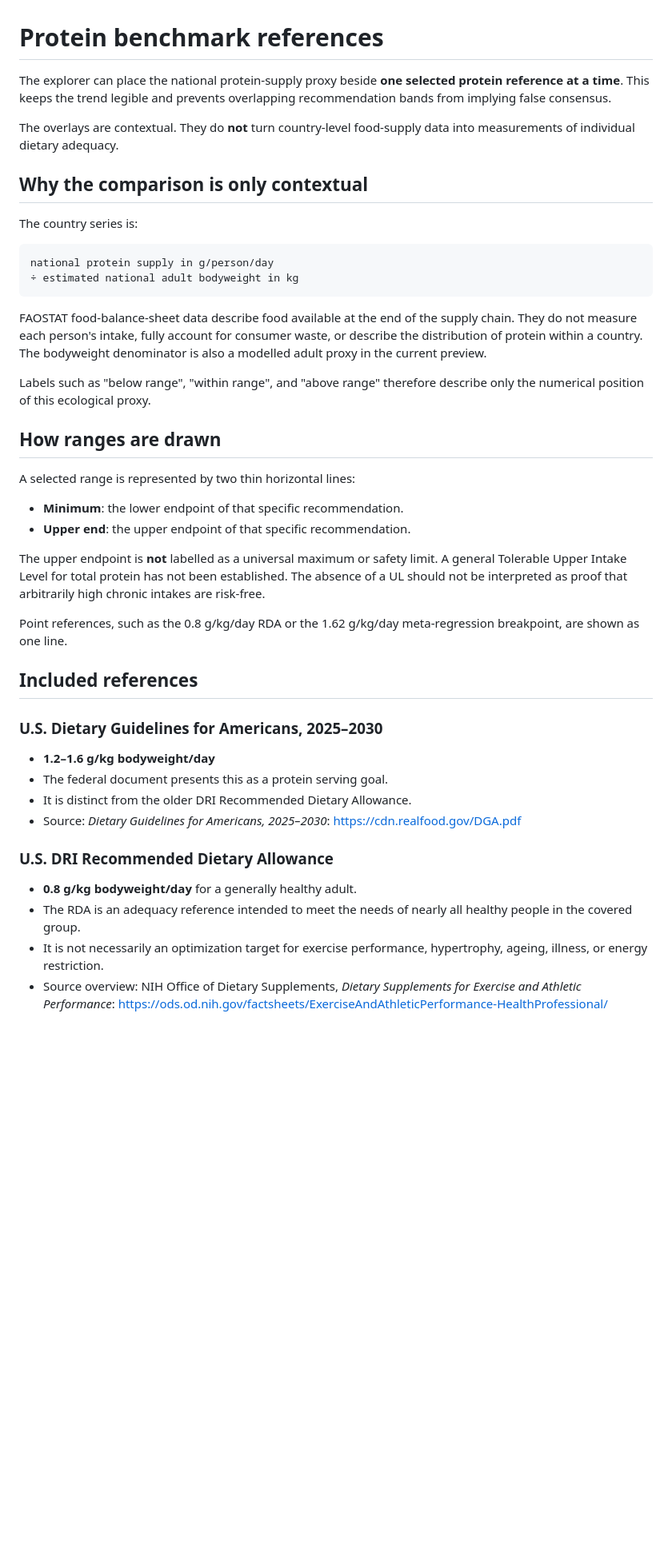
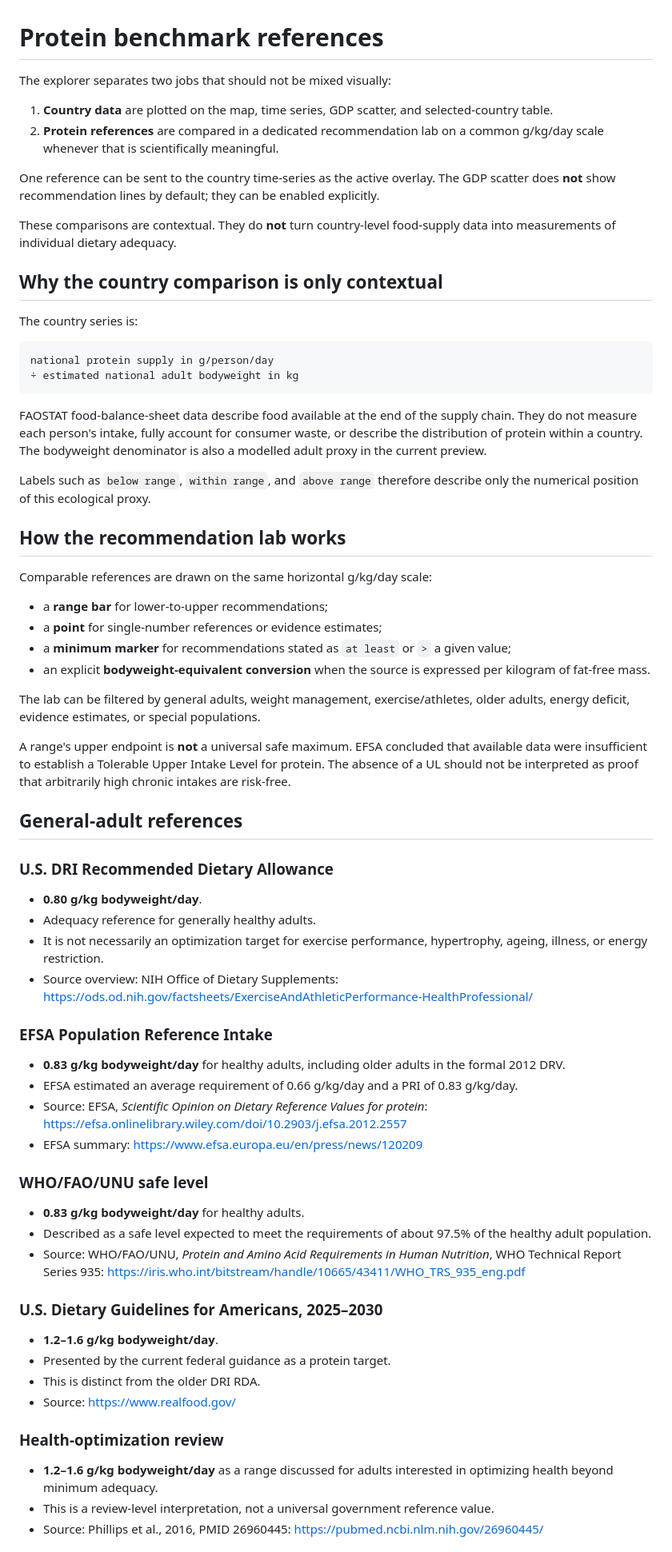
Before and after one commit to jnton/protein-by-bodyweight-country, a Markdown page: docs/BENCHMARKS.md, the part around one of its changes. Shown at 80% size. Drawn GitHub-style; blank space fills up the shorter version.

Commit message:
Document expanded protein recommendation library

```diff
--- a/docs/BENCHMARKS.md
+++ b/docs/BENCHMARKS.md
@@ -1,10 +1,15 @@
 # Protein benchmark references
 
-The explorer can place the national protein-supply proxy beside **one selected protein reference at a time**. This keeps the trend legible and prevents overlapping recommendation bands from implying false consensus.
+The explorer separates two jobs that should not be mixed visually:
 
-The overlays are contextual. They do **not** turn country-level food-supply data into measurements of individual dietary adequacy.
+1. **Country data** are plotted on the map, time series, GDP scatter, and selected-country table.
+2. **Protein references** are compared in a dedicated recommendation lab on a common g/kg/day scale whenever that is scientifically meaningful.
 
-## Why the comparison is only contextual
+One reference can be sent to the country time-series as the active overlay. The GDP scatter does **not** show recommendation lines by default; they can be enabled explicitly.
+
+These comparisons are contextual. They do **not** turn country-level food-supply data into measurements of individual dietary adequacy.
+
+## Why the country comparison is only contextual
 
 The country series is:
 
@@ -15,32 +20,53 @@ national protein supply in g/person/day
 
 FAOSTAT food-balance-sheet data describe food available at the end of the supply chain. They do not measure each person's intake, fully account for consumer waste, or describe the distribution of protein within a country. The bodyweight denominator is also a modelled adult proxy in the current preview.
 
-Labels such as "below range", "within range", and "above range" therefore describe only the numerical position of this ecological proxy.
+Labels such as `below range`, `within range`, and `above range` therefore describe only the numerical position of this ecological proxy.
 
-## How ranges are drawn
+## How the recommendation lab works
 
-A selected range is represented by two thin horizontal lines:
+Comparable references are drawn on the same horizontal g/kg/day scale:
 
-- **Minimum**: the lower endpoint of that specific recommendation.
-- **Upper end**: the upper endpoint of that specific recommendation.
+- a **range bar** for lower-to-upper recommendations;
+- a **point** for single-number references or evidence estimates;
+- a **minimum marker** for recommendations stated as `at least` or `>` a given value;
+- an explicit **bodyweight-equivalent conversion** when the source is expressed per kilogram of fat-free mass.
 
-The upper endpoint is **not** labelled as a universal maximum or safety limit. A general Tolerable Upper Intake Level for total protein has not been established. The absence of a UL should not be interpreted as proof that arbitrarily high chronic intakes are risk-free.
+The lab can be filtered by general adults, weight management, exercise/athletes, older adults, energy deficit, evidence estimates, or special populations.
 
-Point references, such as the 0.8 g/kg/day RDA or the 1.62 g/kg/day meta-regression breakpoint, are shown as one line.
+A range's upper endpoint is **not** a universal safe maximum. EFSA concluded that available data were insufficient to establish a Tolerable Upper Intake Level for protein. The absence of a UL should not be interpreted as proof that arbitrarily high chronic intakes are risk-free.
 
-## Included references
+## General-adult references
+
+### U.S. DRI Recommended Dietary Allowance
+
+- **0.80 g/kg bodyweight/day**.
+- Adequacy reference for generally healthy adults.
+- It is not necessarily an optimization target for exercise performance, hypertrophy, ageing, illness, or energy restriction.
+- Source overview: NIH Office of Dietary Supplements: <https://ods.od.nih.gov/factsheets/ExerciseAndAthleticPerformance-HealthProfessional/>
+
+### EFSA Population Reference Intake
+
+- **0.83 g/kg bodyweight/day** for healthy adults, including older adults in the formal 2012 DRV.
+- EFSA estimated an average requirement of 0.66 g/kg/day and a PRI of 0.83 g/kg/day.
+- Source: EFSA, *Scientific Opinion on Dietary Reference Values for protein*: <https://efsa.onlinelibrary.wiley.com/doi/10.2903/j.efsa.2012.2557>
+- EFSA summary: <https://www.efsa.europa.eu/en/press/news/120209>
+
+### WHO/FAO/UNU safe level
+
+- **0.83 g/kg bodyweight/day** for healthy adults.
+- Described as a safe level expected to meet the requirements of about 97.5% of the healthy adult population.
+- Source: WHO/FAO/UNU, *Protein and Amino Acid Requirements in Human Nutrition*, WHO Technical Report Series 935: <https://iris.who.int/bitstream/handle/10665/43411/WHO_TRS_935_eng.pdf>
 
 ### U.S. Dietary Guidelines for Americans, 2025–2030
 
-- **1.2–1.6 g/kg bodyweight/day**
-- The federal document presents this as a protein serving goal.
-- It is distinct from the older DRI Recommended Dietary Allowance.
-- Source: *Dietary Guidelines for Americans, 2025–2030*: <https://cdn.realfood.gov/DGA.pdf>
+- **1.2–1.6 g/kg bodyweight/day**.
+- Presented by the current federal guidance as a protein target.
+- This is distinct from the older DRI RDA.
+- Source: <https://www.realfood.gov/>
 
-### U.S. DRI Recommended Dietary Allowance
+### Health-optimization review
 
-- **0.8 g/kg bodyweight/day** for a generally healthy adult.
-- The RDA is an adequacy reference intended to meet the needs of nearly all healthy people in the covered group.
-- It is not necessarily an optimization target for exercise performance, hypertrophy, ageing, illness, or energy restriction.
-- Source overview: NIH Office of Dietary Supplements, *Dietary Supplements for Exercise and Athletic Performance*: <https://ods.od.nih.gov/factsheets/ExerciseAndAthleticPerformance-HealthProfessional/>
+- **1.2–1.6 g/kg bodyweight/day** as a range discussed for adults interested in optimizing health beyond minimum adequacy.
+- This is a review-level interpretation, not a universal government reference value.
+- Source: Phillips et al., 2016, PMID 26960445: <https://pubmed.ncbi.nlm.nih.gov/26960445/>
 
```
Also changed, not shown: other parts of docs/BENCHMARKS.md (+107 -18 lines).
